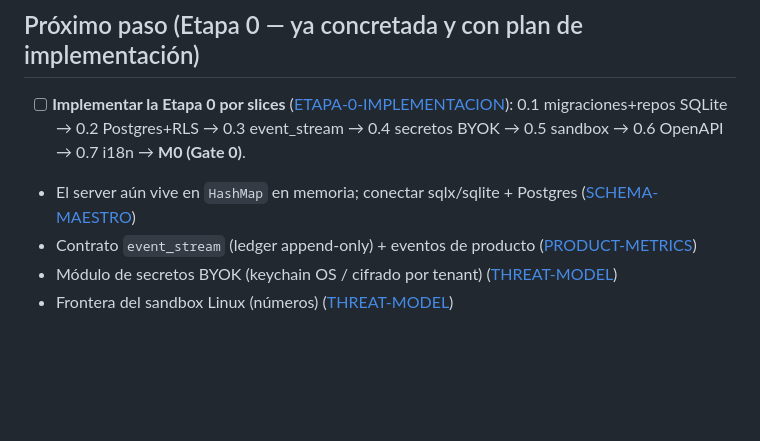
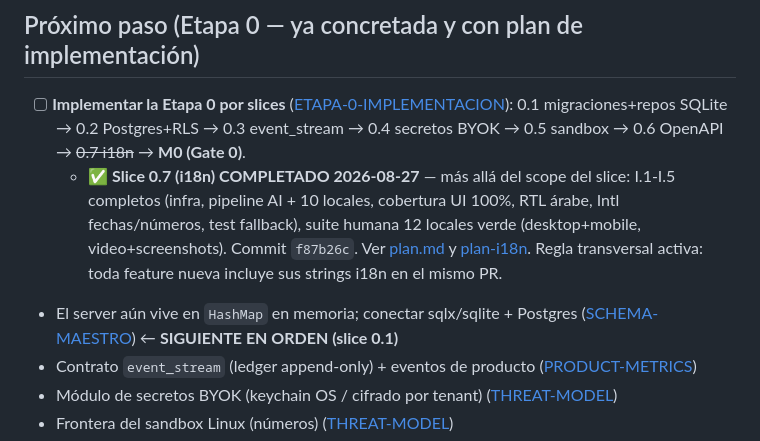
Before and after one commit to XAVIVILLARREAL/chat-canvas-ai, a Markdown page: docs/ESTADO.md, the part around the change. GitHub-like rendering; blank space fills up the shorter version.

Commit message:
docs(estado): i18n slice 0.7 completado (12 locales + RTL + Intl) — siguiente en orden: slice 0.1 SQLite

```diff
--- a/docs/ESTADO.md
+++ b/docs/ESTADO.md
@@ -18,8 +18,9 @@
 
 ## Próximo paso (Etapa 0 — ya concretada y con plan de implementación)
 
-- [ ] **Implementar la Etapa 0 por slices** ([ETAPA-0-IMPLEMENTACION](./ETAPA-0-IMPLEMENTACION.md)): 0.1 migraciones+repos SQLite → 0.2 Postgres+RLS → 0.3 event_stream → 0.4 secretos BYOK → 0.5 sandbox → 0.6 OpenAPI → 0.7 i18n → **M0 (Gate 0)**.
-- El server aún vive en `HashMap` en memoria; conectar sqlx/sqlite + Postgres ([SCHEMA-MAESTRO](./SCHEMA-MAESTRO.md))
+- [ ] **Implementar la Etapa 0 por slices** ([ETAPA-0-IMPLEMENTACION](./ETAPA-0-IMPLEMENTACION.md)): 0.1 migraciones+repos SQLite → 0.2 Postgres+RLS → 0.3 event_stream → 0.4 secretos BYOK → 0.5 sandbox → 0.6 OpenAPI → ~~0.7 i18n~~ → **M0 (Gate 0)**.
+  - ✅ **Slice 0.7 (i18n) COMPLETADO 2026-08-27** — más allá del scope del slice: I.1-I.5 completos (infra, pipeline AI + 10 locales, cobertura UI 100%, RTL árabe, Intl fechas/números, test fallback), suite humana 12 locales verde (desktop+mobile, video+screenshots). Commit `f87b26c`. Ver [plan.md](../plan.md) y [plan-i18n](./SDDs/SDD-001-plan-base/plan-i18n.md). Regla transversal activa: toda feature nueva incluye sus strings i18n en el mismo PR.
+- El server aún vive en `HashMap` en memoria; conectar sqlx/sqlite + Postgres ([SCHEMA-MAESTRO](./SCHEMA-MAESTRO.md)) ← **SIGUIENTE EN ORDEN (slice 0.1)**
 - Contrato `event_stream` (ledger append-only) + eventos de producto ([PRODUCT-METRICS](./PRODUCT-METRICS.md))
 - Módulo de secretos BYOK (keychain OS / cifrado por tenant) ([THREAT-MODEL](./THREAT-MODEL.md))
 - Frontera del sandbox Linux (números) ([THREAT-MODEL](./THREAT-MODEL.md))
```
